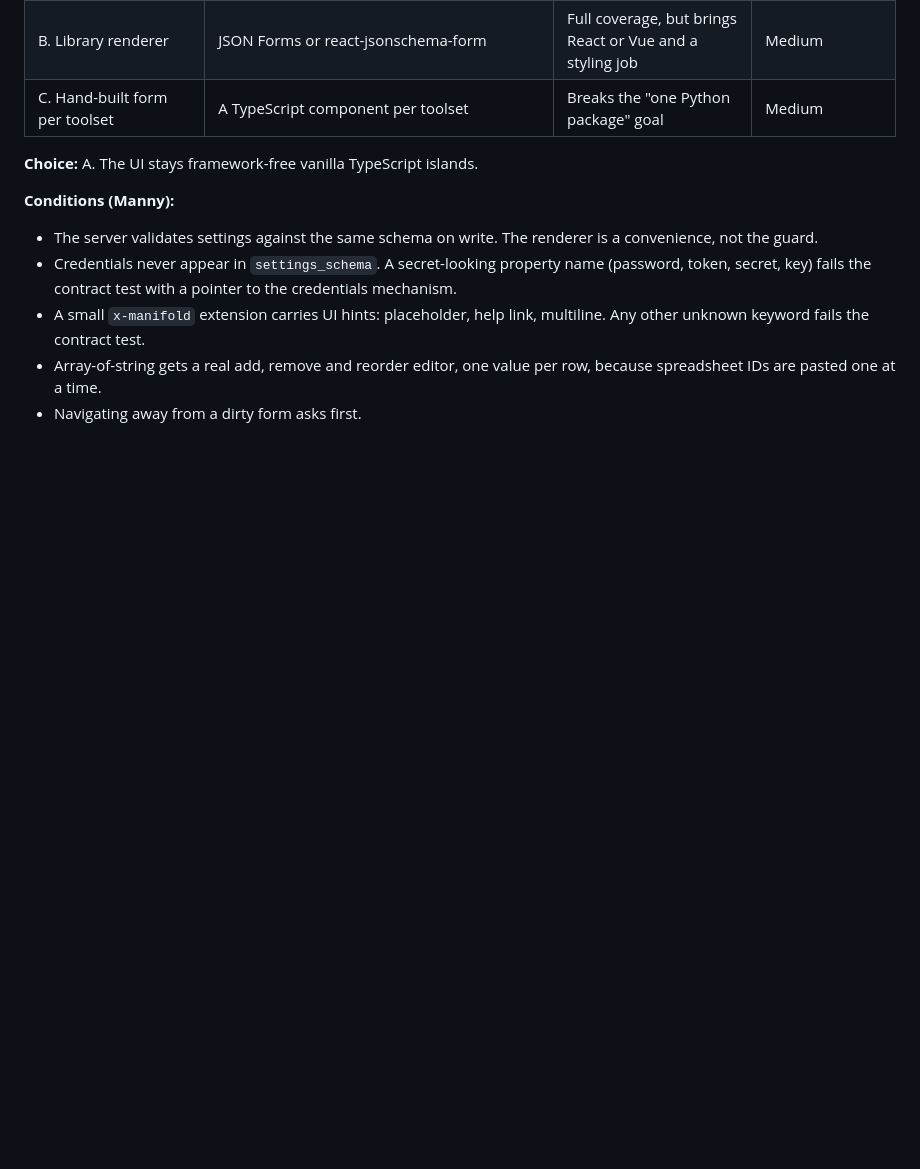
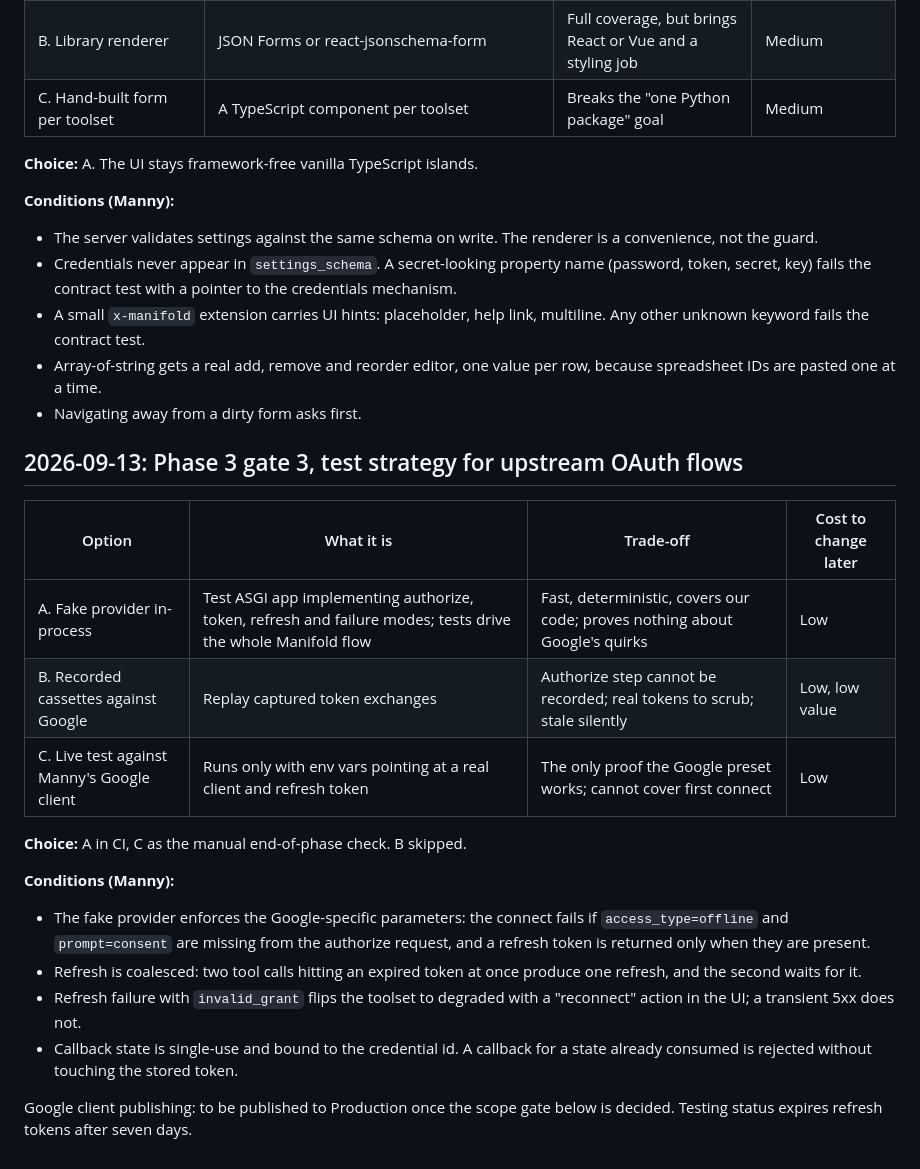
Before and after one commit to Mannilie/manifold-mcp-gateway, a Markdown page: DECISIONS.md, the part around the change. GitHub-like rendering; blank space fills up the shorter version.

Commit message:
docs: record Phase 3 gate 3, OAuth test strategy
Co-Authored-By: Claude Fable 5.1 <noreply@anthropic.com>

```diff
--- a/DECISIONS.md
+++ b/DECISIONS.md
@@ -227,3 +227,22 @@ Manny enabled `ping-b` with a direct database edit on the NAS; the gateway mount
 - A small `x-manifold` extension carries UI hints: placeholder, help link, multiline. Any other unknown keyword fails the contract test.
 - Array-of-string gets a real add, remove and reorder editor, one value per row, because spreadsheet IDs are pasted one at a time.
 - Navigating away from a dirty form asks first.
+
+## 2026-09-13: Phase 3 gate 3, test strategy for upstream OAuth flows
+
+| Option | What it is | Trade-off | Cost to change later |
+|---|---|---|---|
+| A. Fake provider in-process | Test ASGI app implementing authorize, token, refresh and failure modes; tests drive the whole Manifold flow | Fast, deterministic, covers our code; proves nothing about Google's quirks | Low |
+| B. Recorded cassettes against Google | Replay captured token exchanges | Authorize step cannot be recorded; real tokens to scrub; stale silently | Low, low value |
+| C. Live test against Manny's Google client | Runs only with env vars pointing at a real client and refresh token | The only proof the Google preset works; cannot cover first connect | Low |
+
+**Choice:** A in CI, C as the manual end-of-phase check. B skipped.
+
+**Conditions (Manny):**
+
+- The fake provider enforces the Google-specific parameters: the connect fails if `access_type=offline` and `prompt=consent` are missing from the authorize request, and a refresh token is returned only when they are present.
+- Refresh is coalesced: two tool calls hitting an expired token at once produce one refresh, and the second waits for it.
+- Refresh failure with `invalid_grant` flips the toolset to degraded with a "reconnect" action in the UI; a transient 5xx does not.
+- Callback state is single-use and bound to the credential id. A callback for a state already consumed is rejected without touching the stored token.
+
+Google client publishing: to be published to Production once the scope gate below is decided. Testing status expires refresh tokens after seven days.
```
